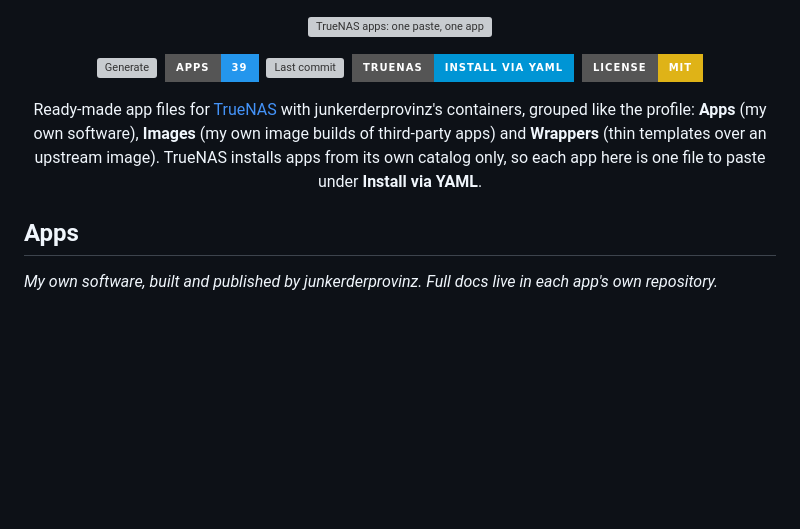
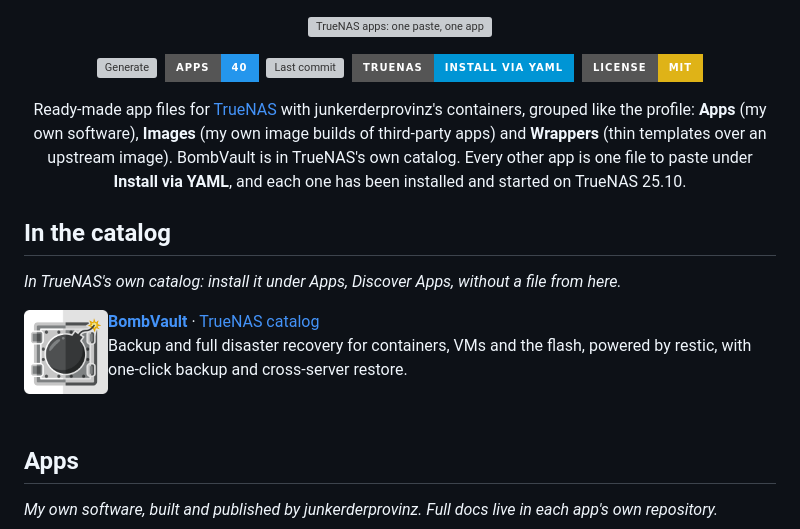
Before and after one commit to junkerderprovinz/truenas-apps, a Markdown page: README.md, the part around the change. Drawn GitHub-style; pictures changed too: .github/readme-icons/bombvault.png (added); badges without logos; blank space fills up the shorter version; grey boxes are pictures that could not be loaded.

Commit message:
List BombVault from the TrueNAS catalog above the YAML apps
Every other app was installed through Install via YAML and started on TrueNAS 25.10, so the intro says so.

```diff
--- a/README.md
+++ b/README.md
@@ -7,18 +7,31 @@
 
 <p align="center">
   <a href="https://github.com/junkerderprovinz/truenas-apps/actions/workflows/generate.yml"><img src="https://img.shields.io/github/actions/workflow/status/junkerderprovinz/truenas-apps/generate.yml?branch=main&label=Generate&style=for-the-badge&logo=githubactions&logoColor=white" alt="Generate" height="36"></a>&nbsp;
-  <a href="#apps"><img src="https://img.shields.io/badge/Apps-39-2496ED?style=for-the-badge&logo=docker&logoColor=white" alt="Apps" height="36"></a>&nbsp;
+  <a href="#apps"><img src="https://img.shields.io/badge/Apps-40-2496ED?style=for-the-badge&logo=docker&logoColor=white" alt="Apps" height="36"></a>&nbsp;
   <a href="https://github.com/junkerderprovinz/truenas-apps/commits/main"><img src="https://img.shields.io/github/last-commit/junkerderprovinz/truenas-apps?branch=main&style=for-the-badge&logo=git&logoColor=white&label=Updated" alt="Last commit" height="36"></a>&nbsp;
   <a href="https://www.truenas.com/truenas-community-edition/"><img src="https://img.shields.io/badge/TrueNAS-Install%20via%20YAML-0095d5?style=for-the-badge&logo=truenas&logoColor=white" alt="TrueNAS Install via YAML" height="36"></a>&nbsp;
   <a href="LICENSE"><img src="https://img.shields.io/badge/License-MIT-yellow?style=for-the-badge&logo=opensourceinitiative&logoColor=white" alt="License" height="36"></a>
 </p>
 
 <p align="center">
-Ready-made app files for <a href="https://www.truenas.com/truenas-community-edition/">TrueNAS</a> with junkerderprovinz's containers, grouped like the profile: <b>Apps</b> (my own software), <b>Images</b> (my own image builds of third-party apps) and <b>Wrappers</b> (thin templates over an upstream image). TrueNAS installs apps from its own catalog only, so each app here is one file to paste under <b>Install via YAML</b>.
+Ready-made app files for <a href="https://www.truenas.com/truenas-community-edition/">TrueNAS</a> with junkerderprovinz's containers, grouped like the profile: <b>Apps</b> (my own software), <b>Images</b> (my own image builds of third-party apps) and <b>Wrappers</b> (thin templates over an upstream image). BombVault is in TrueNAS's own catalog. Every other app is one file to paste under <b>Install via YAML</b>, and each one has been installed and started on TrueNAS 25.10.
 </p>
 
 
 <!-- apps:start -->
+## In the catalog
+
+*In TrueNAS's own catalog: install it under Apps, Discover Apps, without a file from here.*
+
+<a id="bombvault"></a>
+<img src=".github/readme-icons/bombvault.png" width="84" align="left" alt="BombVault">
+
+**[BombVault](https://github.com/junkerderprovinz/bombvault#readme)** · [TrueNAS catalog](https://apps.truenas.com/catalog/bombvault_community/)<br>
+Backup and full disaster recovery for containers, VMs and the flash, powered by restic, with one-click backup and cross-server restore.
+
+<br clear="all">
+
+
 ## Apps
 
 *My own software, built and published by junkerderprovinz. Full docs live in each app's own repository.*
```
Also changed, not shown: 2 other files.
